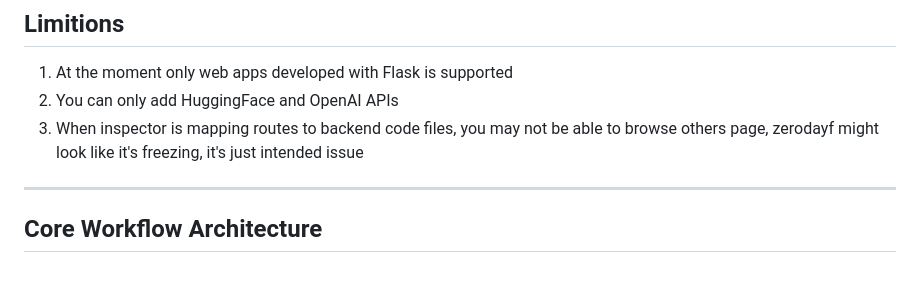
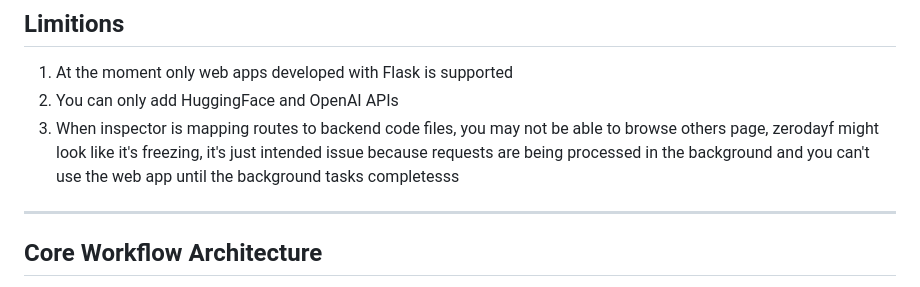
Before and after one commit to 0xHamy/zerodayf, a Markdown page: app/docs/1_intro.md, the part around the change. Rendered like a GitHub page.

Commit message:
modified limitions on intro page

```diff
--- a/app/docs/1_intro.md
+++ b/app/docs/1_intro.md
@@ -26,7 +26,7 @@ _**Pelase note Zerodayf is still in beta testing mode.**_
 ## Limitions
 1. At the moment only web apps developed with Flask is supported
 2. You can only add HuggingFace and OpenAI APIs
-3. When inspector is mapping routes to backend code files, you may not be able to browse others page, zerodayf might look like it's freezing, it's just intended issue
+3. When inspector is mapping routes to backend code files, you may not be able to browse others page, zerodayf might look like it's freezing, it's just intended issue because requests are being processed in the background and you can't use the web app until the background tasks completesss
 
 ---
 
```
